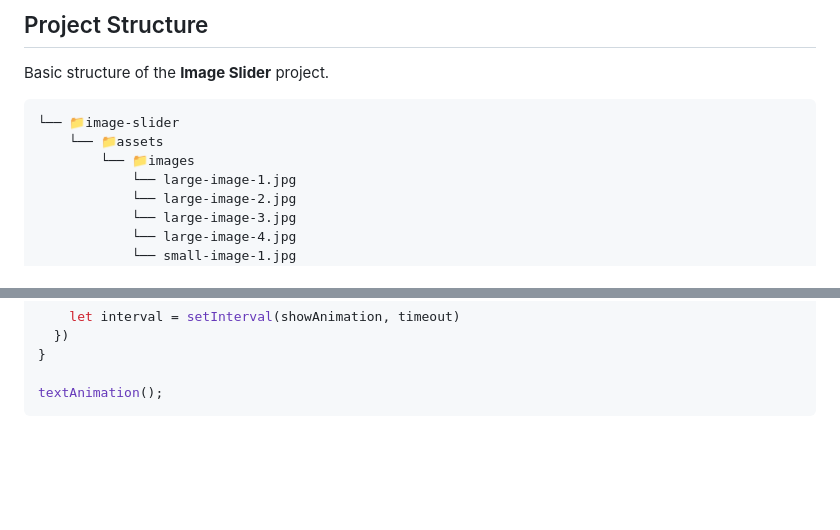
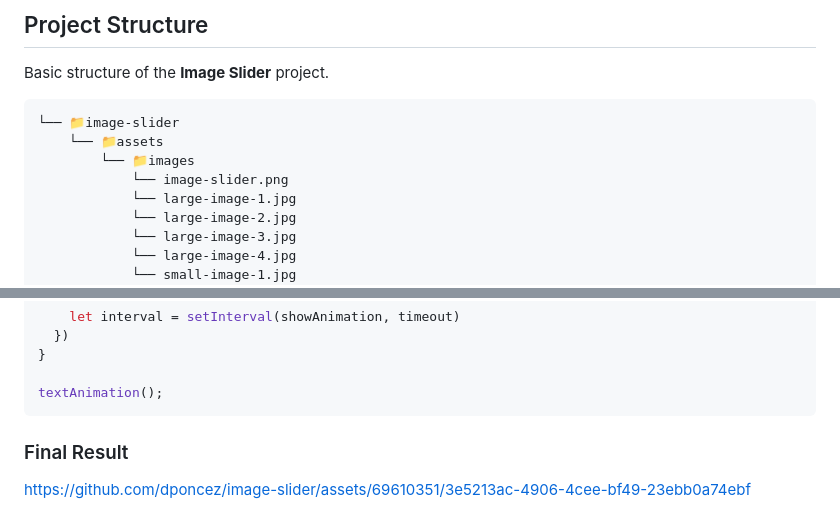
Before and after one commit to dponcez/image-slider, a Markdown page: README.md, 2 parts joined by grey strips. Rendered like a GitHub page; blank space fills up the shorter version.

Commit message:
docs: fix merge conflict in file with new changes

````diff
--- a/README.md
+++ b/README.md
@@ -10,6 +10,7 @@ Basic structure of the **Image Slider** project.
 └── 📁image-slider
     └── 📁assets
         └── 📁images
+            └── image-slider.png
             └── large-image-1.jpg
             └── large-image-2.jpg
             └── large-image-3.jpg
@@ -171,3 +172,7 @@ const textAnimation = () => {
 
 textAnimation();
 ```
+
+### Final Result
+
+https://github.com/dponcez/image-slider/assets/69610351/3e5213ac-4906-4cee-bf49-23ebb0a74ebf
````
